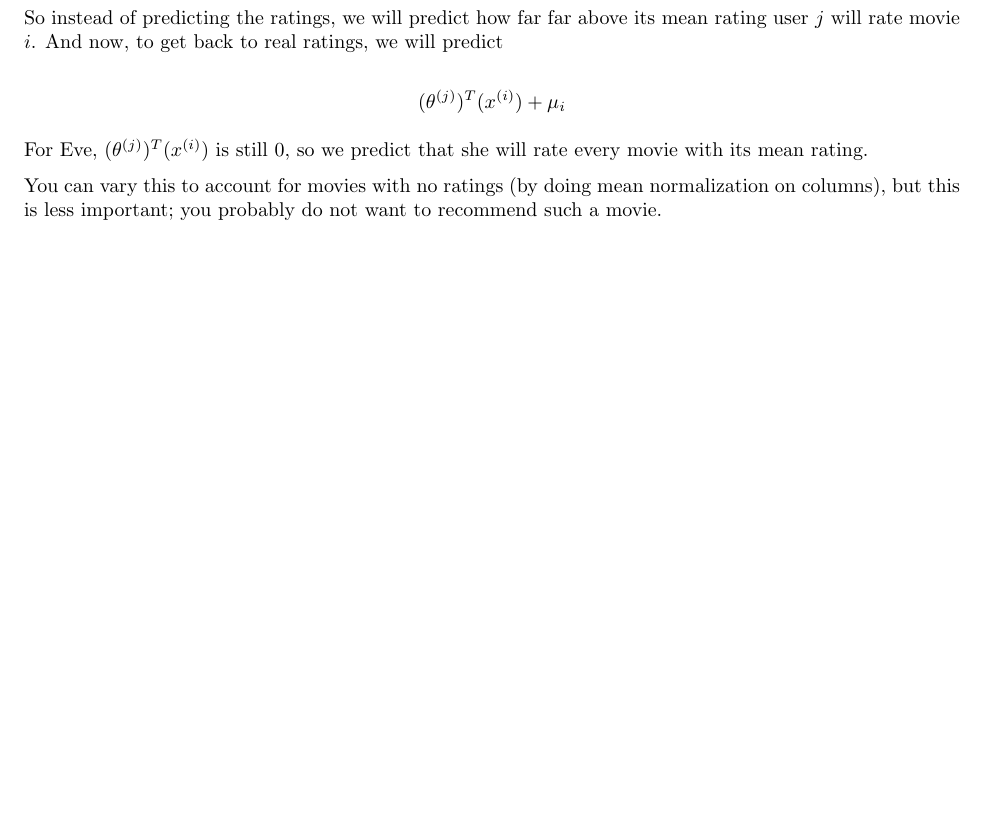
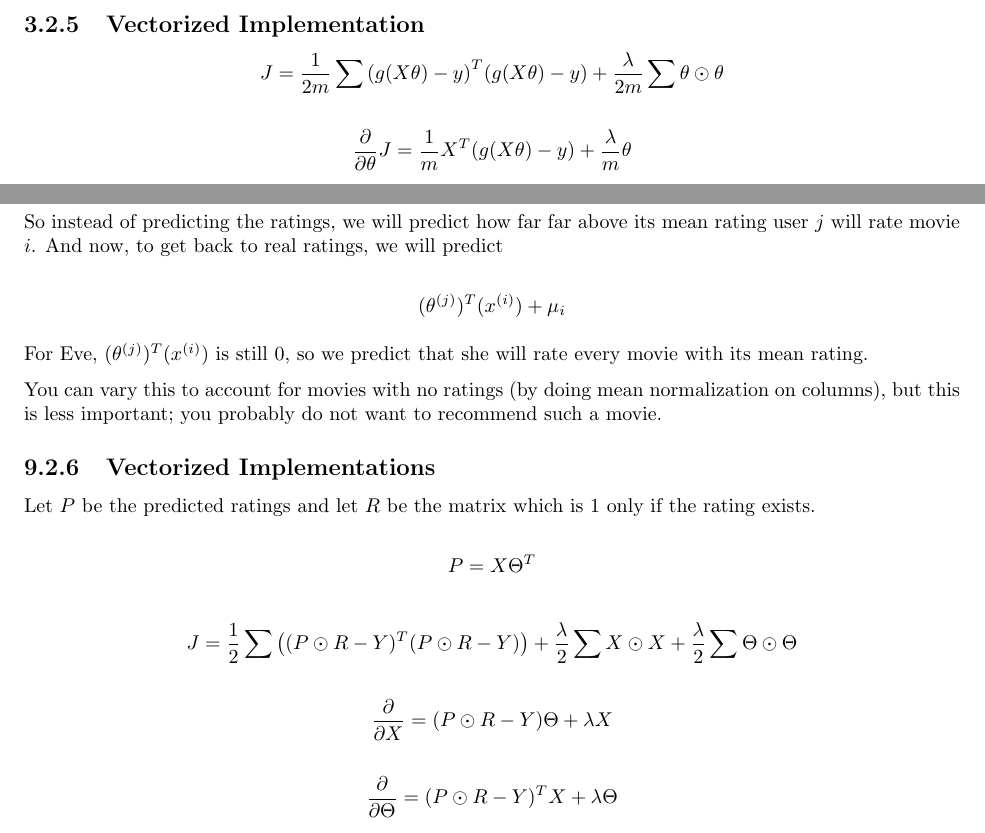
Before and after one commit to jbrown1618/stanford-ml-notes, a LaTeX thesis (notes.tex, which reads weeks/week3.tex, weeks/week9.tex): part of page 40 of 40 before the commit and two parts of pages 17 and 41 of 41 after it, the two joined at a grey line, cut at the place of the change, the shorter picture padded with empty space. Compiled offline with pdfLaTeX.

Commit message:
Add vectorized implementations to notes

```diff
--- a/weeks/week3.tex
+++ b/weeks/week3.tex
@@ -228,3 +228,15 @@ Updated gradient descent:
     + \frac{\lambda}{m} \theta_j
   )
 \]
+
+\subsection{Vectorized Implementation}
+
+\[
+  J = \frac{1}{2m} \sum \qty( g(X\theta) - y)^T \qty( g(X\theta) - y)
+      + \frac{\lambda}{2m} \sum \theta \ewise \theta
+\]
+
+\[
+  \pdv{\theta} J = \frac{1}{m} X^T (g(X\theta) - y)
+                 + \frac{\lambda}{m} \theta
+\]
--- a/weeks/week9.tex
+++ b/weeks/week9.tex
@@ -441,3 +441,23 @@ For Eve, $(\theta\s{j})^T (x\s{i})$ is still 0, so we predict that she will rate
 
 You can vary this to account for movies with no ratings (by doing mean normalization on columns),
 but this is less important; you probably do not want to recommend such a movie.
+
+\subsection{Vectorized Implementations}
+
+Let $P$ be the predicted ratings and let $R$ be the matrix which is 1 only if the rating exists.
+
+\[ P = X \Theta^T \]
+
+\[
+    J = \frac{1}{2} \sum \qty((P \ewise R - Y)^T (P \ewise R - Y))
+        + \frac{\lambda}{2} \sum X \ewise X
+        + \frac{\lambda}{2} \sum \Theta \ewise \Theta
+\]
+
+\[
+    \pdv{X} = (P \ewise R - Y) \Theta + \lambda X
+\]
+
+\[
+    \pdv{\Theta} = (P \ewise R - Y)^T X + \lambda \Theta
+\]
```
Also changed, not shown: weeks/week2.tex (+10 -0 lines), notes.pdf, weeks/week9.tex (6 more changed lines).
